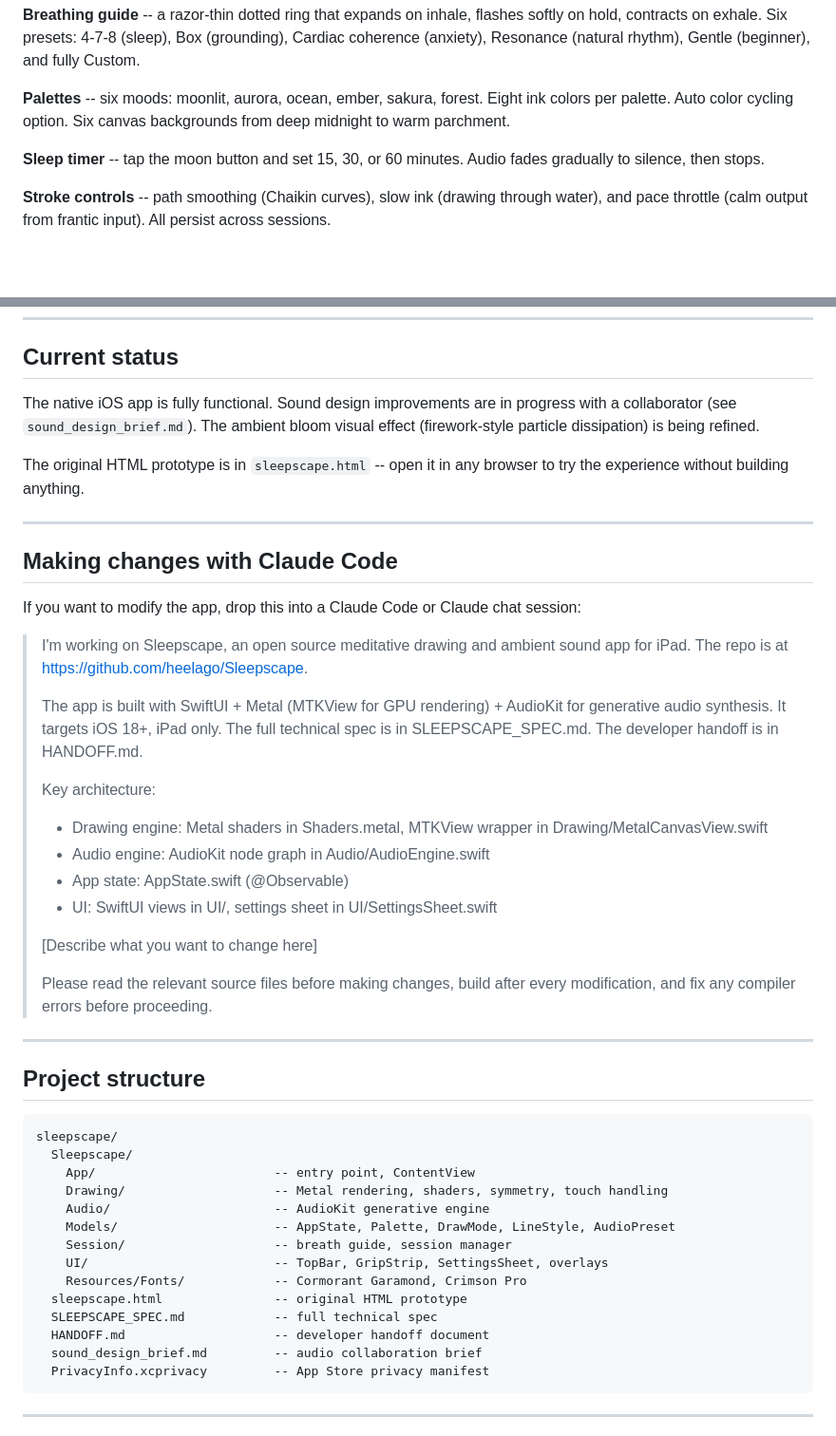
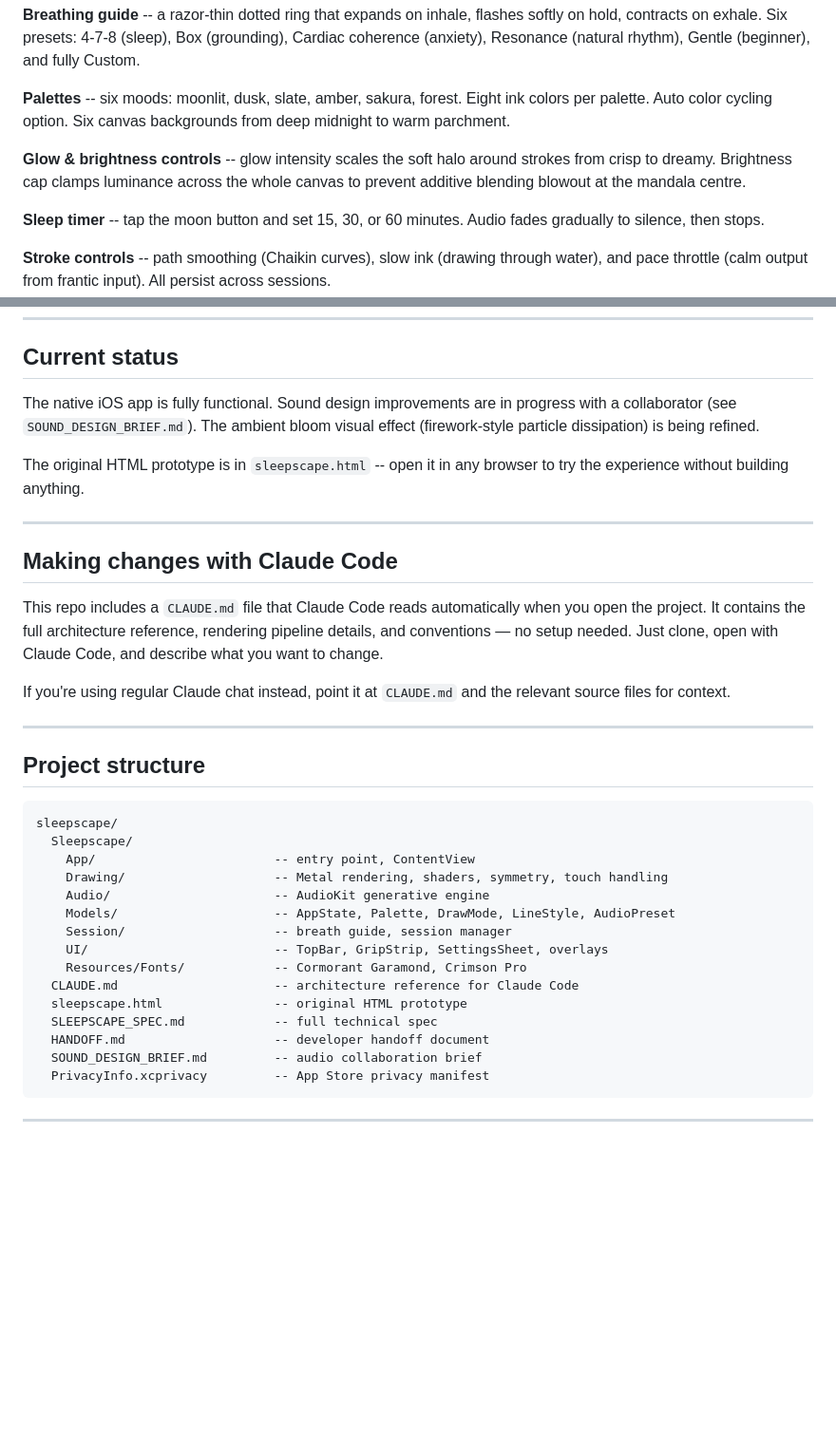
Before and after one commit to heelago/Sleepscape, a Markdown page: README.md, 2 parts joined by grey strips. Shown at 95% size. Drawn GitHub-style; blank space fills up the shorter version.

````diff
--- a/README.md
+++ b/README.md
@@ -36,7 +36,9 @@ Touch anywhere and ripple rings bloom outward from your finger, slow and meditat
 
 **Breathing guide** -- a razor-thin dotted ring that expands on inhale, flashes softly on hold, contracts on exhale. Six presets: 4-7-8 (sleep), Box (grounding), Cardiac coherence (anxiety), Resonance (natural rhythm), Gentle (beginner), and fully Custom.
 
-**Palettes** -- six moods: moonlit, aurora, ocean, ember, sakura, forest. Eight ink colors per palette. Auto color cycling option. Six canvas backgrounds from deep midnight to warm parchment.
+**Palettes** -- six moods: moonlit, dusk, slate, amber, sakura, forest. Eight ink colors per palette. Auto color cycling option. Six canvas backgrounds from deep midnight to warm parchment.
+
+**Glow & brightness controls** -- glow intensity scales the soft halo around strokes from crisp to dreamy. Brightness cap clamps luminance across the whole canvas to prevent additive blending blowout at the mandala centre.
 
 **Sleep timer** -- tap the moon button and set 15, 30, or 60 minutes. Audio fades gradually to silence, then stops.
 
@@ -139,7 +141,7 @@ Sleepscape collects no user data. There are no analytics, no network requests, n
 
 ## Current status
 
-The native iOS app is fully functional. Sound design improvements are in progress with a collaborator (see `sound_design_brief.md`). The ambient bloom visual effect (firework-style particle dissipation) is being refined.
+The native iOS app is fully functional. Sound design improvements are in progress with a collaborator (see `SOUND_DESIGN_BRIEF.md`). The ambient bloom visual effect (firework-style particle dissipation) is being refined.
 
 The original HTML prototype is in `sleepscape.html` -- open it in any browser to try the experience without building anything.
 
@@ -147,21 +149,9 @@ The original HTML prototype is in `sleepscape.html` -- open it in any browser to
 
 ## Making changes with Claude Code
 
-If you want to modify the app, drop this into a Claude Code or Claude chat session:
+This repo includes a `CLAUDE.md` file that Claude Code reads automatically when you open the project. It contains the full architecture reference, rendering pipeline details, and conventions — no setup needed. Just clone, open with Claude Code, and describe what you want to change.
 
-> I'm working on Sleepscape, an open source meditative drawing and ambient sound app for iPad. The repo is at https://github.com/heelago/Sleepscape.
->
-> The app is built with SwiftUI + Metal (MTKView for GPU rendering) + AudioKit for generative audio synthesis. It targets iOS 18+, iPad only. The full technical spec is in SLEEPSCAPE_SPEC.md. The developer handoff is in HANDOFF.md.
->
-> Key architecture:
-> - Drawing engine: Metal shaders in Shaders.metal, MTKView wrapper in Drawing/MetalCanvasView.swift
-> - Audio engine: AudioKit node graph in Audio/AudioEngine.swift
-> - App state: AppState.swift (@Observable)
-> - UI: SwiftUI views in UI/, settings sheet in UI/SettingsSheet.swift
->
-> [Describe what you want to change here]
->
-> Please read the relevant source files before making changes, build after every modification, and fix any compiler errors before proceeding.
+If you're using regular Claude chat instead, point it at `CLAUDE.md` and the relevant source files for context.
 
 ---
 
@@ -177,10 +167,11 @@ sleepscape/
     Session/                    -- breath guide, session manager
     UI/                         -- TopBar, GripStrip, SettingsSheet, overlays
     Resources/Fonts/            -- Cormorant Garamond, Crimson Pro
+  CLAUDE.md                     -- architecture reference for Claude Code
   sleepscape.html               -- original HTML prototype
   SLEEPSCAPE_SPEC.md            -- full technical spec
   HANDOFF.md                    -- developer handoff document
-  sound_design_brief.md         -- audio collaboration brief
+  SOUND_DESIGN_BRIEF.md         -- audio collaboration brief
   PrivacyInfo.xcprivacy         -- App Store privacy manifest
 ```
 
````
Also changed, not shown: CLAUDE.md (added, +122 -0 lines).
